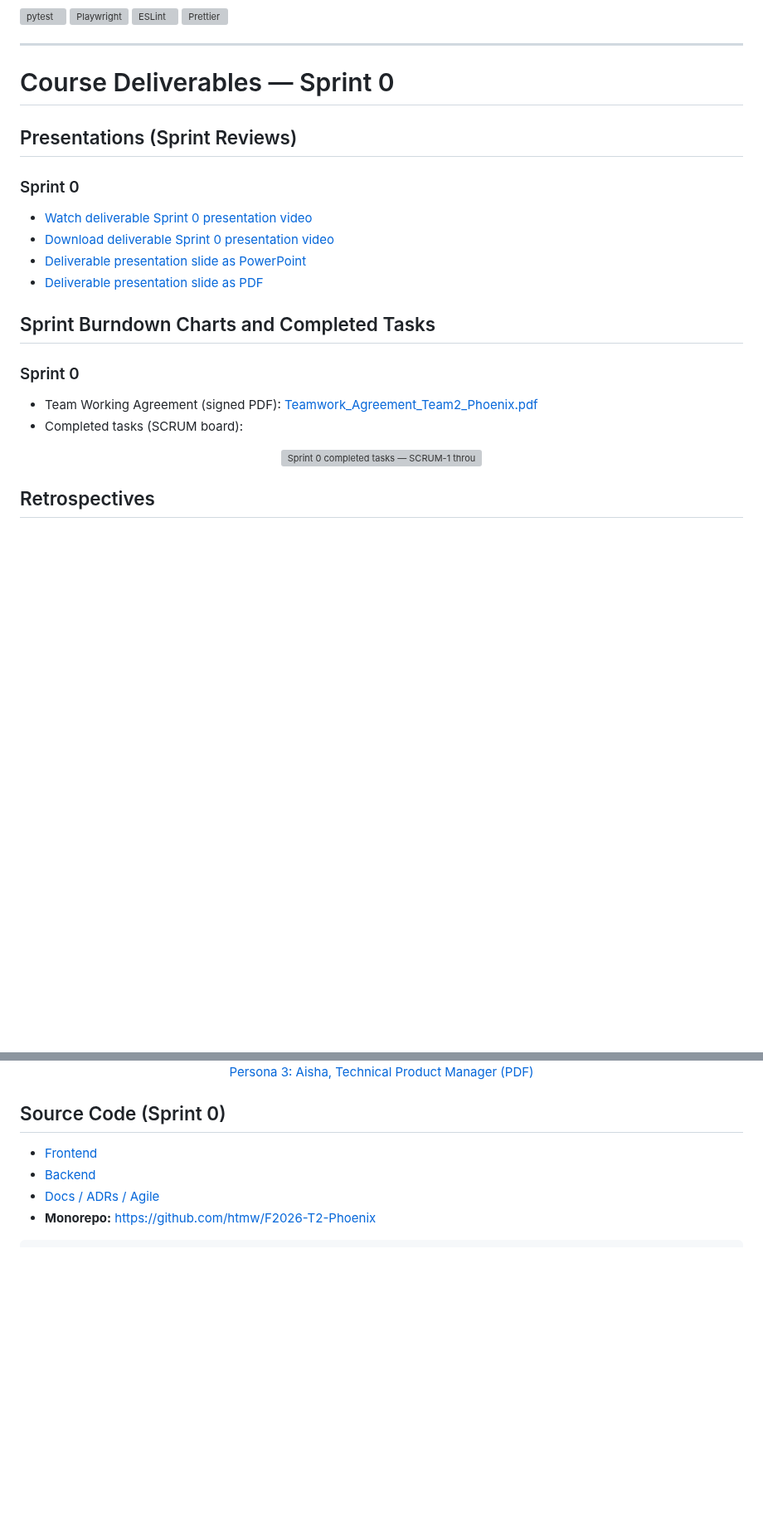
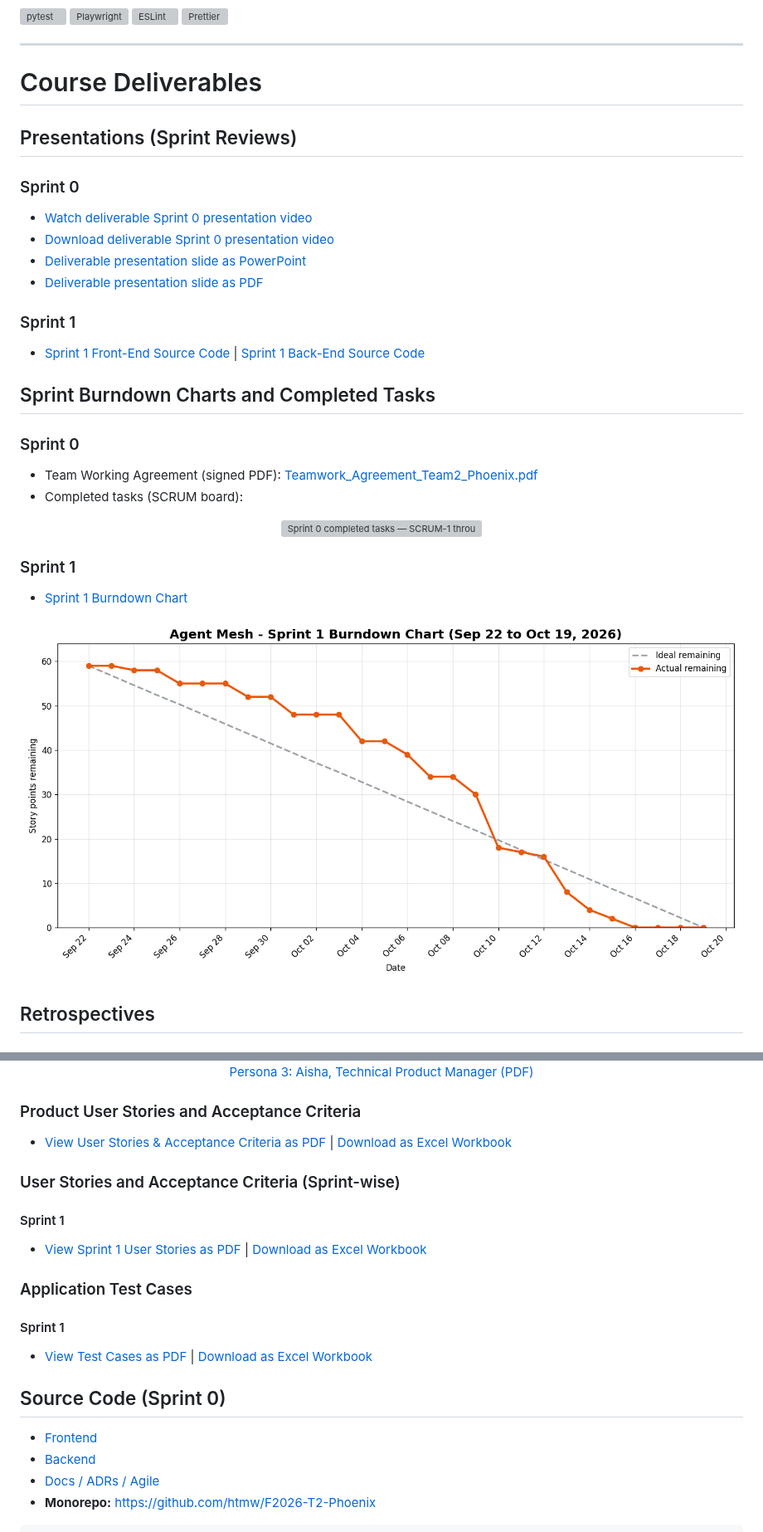
Before and after one commit to Soumen2581/Capstone-Project, a Markdown page: docs/wiki/Home.md, 2 parts joined by grey strips. Shown at 83% size. Drawn GitHub-style; pictures changed too: docs/wiki/sprints/sprint-1-burndown.png (added); blank space fills up the shorter version; grey boxes are pictures that could not be loaded.

Commit message:
Add Sprint 1 burndown, user stories and test cases to the wiki.

```diff
--- a/docs/wiki/Home.md
+++ b/docs/wiki/Home.md
@@ -194,7 +194,7 @@ Agent Mesh follows an end-to-end modular-monolith pipeline:
 
 ---
 
-# Course Deliverables — Sprint 0
+# Course Deliverables
 
 ## Presentations (Sprint Reviews)
 
@@ -204,6 +204,9 @@ Agent Mesh follows an end-to-end modular-monolith pipeline:
 - [Deliverable presentation slide as PowerPoint](https://github.com/htmw/F2026-T2-Phoenix/blob/main/docs/sprints/AgentMesh_Sprint0_Presentation_final.pptx)
 - [Deliverable presentation slide as PDF](https://github.com/htmw/F2026-T2-Phoenix/blob/main/docs/sprints/AgentMesh_Sprint0_Presentation_final.pdf)
 
+### Sprint 1
+- [Sprint 1 Front-End Source Code](https://github.com/Soumen2581/Capstone-Project/tree/master/frontend) | [Sprint 1 Back-End Source Code](https://github.com/Soumen2581/Capstone-Project/tree/master/backend)
+
 ## Sprint Burndown Charts and Completed Tasks
 
 ### Sprint 0
@@ -212,6 +215,13 @@ Agent Mesh follows an end-to-end modular-monolith pipeline:
 
 <p align="center">
   <img src="https://github.com/htmw/F2026-T2-Phoenix/raw/main/docs/wiki/sprints/sprint-0-completed-tasks.jpg" alt="Sprint 0 completed tasks — SCRUM-1 through SCRUM-15" width="900" />
+</p>
+
+### Sprint 1
+- [Sprint 1 Burndown Chart](https://github.com/Soumen2581/Capstone-Project/blob/master/docs/wiki/sprints/sprint-1-burndown.png)
+
+<p align="center">
+  <img src="https://github.com/Soumen2581/Capstone-Project/raw/master/docs/wiki/sprints/sprint-1-burndown.png" alt="Sprint 1 burndown chart — Sep 22 to Oct 19, 2026" width="900" />
 </p>
 
 ## Retrospectives
@@ -246,6 +256,19 @@ From Sprint 0 — *Who we're building Agent Mesh for*:
   <a href="https://github.com/Soumen2581/Capstone-Project/blob/master/docs/wiki/personas/persona-aisha.pdf">Persona 3: Aisha, Technical Product Manager (PDF)</a>
 </p>
 
+### Product User Stories and Acceptance Criteria
+- [View User Stories & Acceptance Criteria as PDF](https://github.com/Soumen2581/Capstone-Project/blob/master/docs/agile/user-stories/AgentMesh_UserStories.pdf) | [Download as Excel Workbook](https://github.com/Soumen2581/Capstone-Project/raw/master/docs/agile/user-stories/AgentMesh_UserStories.xlsx)
+
+### User Stories and Acceptance Criteria (Sprint-wise)
+
+#### Sprint 1
+- [View Sprint 1 User Stories as PDF](https://github.com/Soumen2581/Capstone-Project/blob/master/docs/agile/user-stories/AgentMesh_Sprint1_UserStories.pdf) | [Download as Excel Workbook](https://github.com/Soumen2581/Capstone-Project/raw/master/docs/agile/user-stories/AgentMesh_Sprint1_UserStories.xlsx)
+
+### Application Test Cases
+
+#### Sprint 1
+- [View Test Cases as PDF](https://github.com/Soumen2581/Capstone-Project/blob/master/docs/agile/test-cases/AgentMesh_Sprint1_TestCases.pdf) | [Download as Excel Workbook](https://github.com/Soumen2581/Capstone-Project/raw/master/docs/agile/test-cases/AgentMesh_Sprint1_TestCases.xlsx)
+
 ## Source Code (Sprint 0)
 
 - [Frontend](https://github.com/htmw/F2026-T2-Phoenix/tree/main/frontend)
```
Also changed, not shown: 6 other files.
